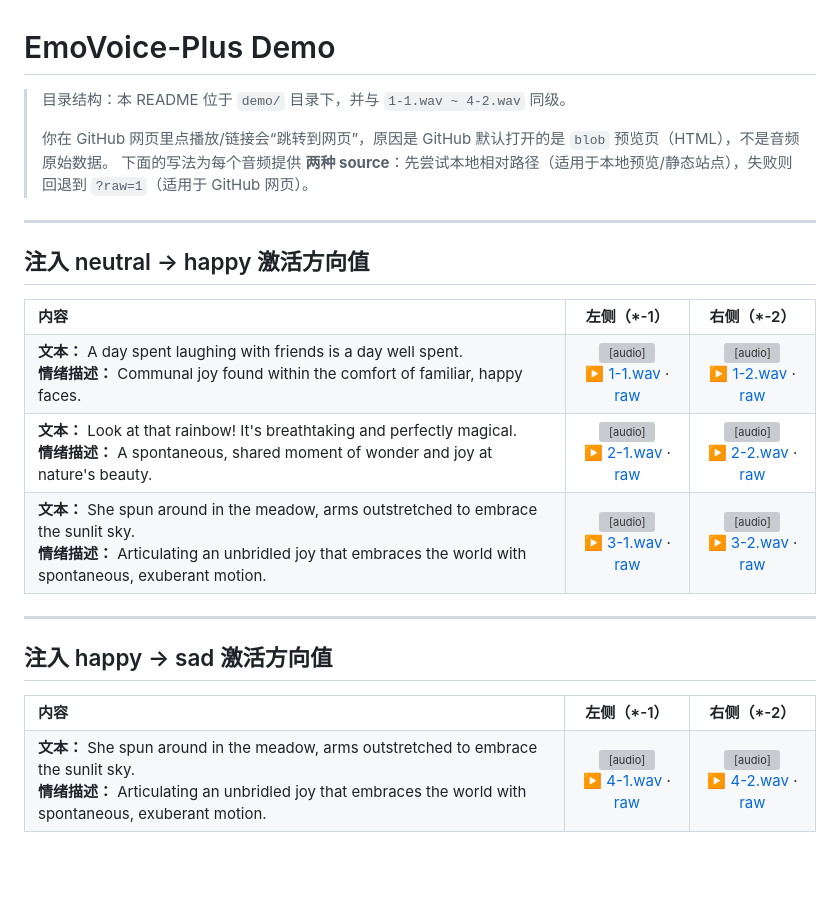
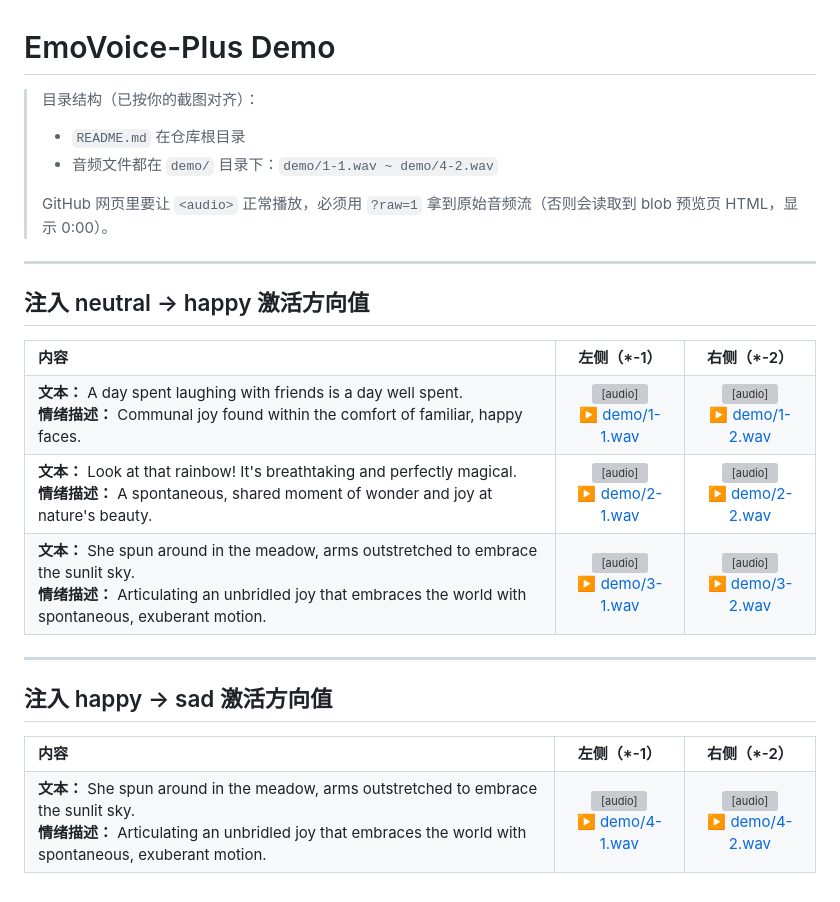
Before and after one commit to 0x4e8/EmoVoice-Plus, a Markdown page: README.md, the part around the change. GitHub-like rendering; blank space fills up the shorter version; grey boxes are pictures that could not be loaded.

```diff
--- a/README.md
+++ b/README.md
@@ -1,9 +1,10 @@
 # EmoVoice-Plus Demo
 
-> 目录结构：本 README 位于 `demo/` 目录下，并与 `1-1.wav ~ 4-2.wav` 同级。
+> 目录结构（已按你的截图对齐）：
+> - `README.md` 在仓库根目录
+> - 音频文件都在 `demo/` 目录下：`demo/1-1.wav ~ demo/4-2.wav`
 >
-> 你在 GitHub 网页里点播放/链接会“跳转到网页”，原因是 GitHub 默认打开的是 `blob` 预览页（HTML），不是音频原始数据。
-> 下面的写法为每个音频提供 **两种 source**：先尝试本地相对路径（适用于本地预览/静态站点），失败则回退到 `?raw=1`（适用于 GitHub 网页）。
+> GitHub 网页里要让 `<audio>` 正常播放，必须用 `?raw=1` 拿到原始音频流（否则会读取到 blob 预览页 HTML，显示 0:00）。
 
 ---
 
@@ -28,18 +29,12 @@
       <b>情绪描述：</b> Communal joy found within the comfort of familiar, happy faces.
     </td>
     <td align="center">
-      <audio controls preload="none" style="width:100%; max-width:220px;">
-        <source src="1-1.wav" type="audio/wav"/>
-        <source src="1-1.wav?raw=1" type="audio/wav"/>
-      </audio><br/>
-      <a href="1-1.wav">▶️ 1-1.wav</a> · <a href="1-1.wav?raw=1">raw</a>
+      <audio controls preload="none" src="demo/1-1.wav?raw=1" style="width:100%; max-width:220px;"></audio><br/>
+      <a href="demo/1-1.wav?raw=1">▶️ demo/1-1.wav</a>
     </td>
     <td align="center">
-      <audio controls preload="none" style="width:100%; max-width:220px;">
-        <source src="1-2.wav" type="audio/wav"/>
-        <source src="1-2.wav?raw=1" type="audio/wav"/>
-      </audio><br/>
-      <a href="1-2.wav">▶️ 1-2.wav</a> · <a href="1-2.wav?raw=1">raw</a>
+      <audio controls preload="none" src="demo/1-2.wav?raw=1" style="width:100%; max-width:220px;"></audio><br/>
+      <a href="demo/1-2.wav?raw=1">▶️ demo/1-2.wav</a>
     </td>
   </tr>
 
@@ -49,18 +44,12 @@
       <b>情绪描述：</b> A spontaneous, shared moment of wonder and joy at nature's beauty.
     </td>
     <td align="center">
-      <audio controls preload="none" style="width:100%; max-width:220px;">
-        <source src="2-1.wav" type="audio/wav"/>
-        <source src="2-1.wav?raw=1" type="audio/wav"/>
-      </audio><br/>
-      <a href="2-1.wav">▶️ 2-1.wav</a> · <a href="2-1.wav?raw=1">raw</a>
+      <audio controls preload="none" src="demo/2-1.wav?raw=1" style="width:100%; max-width:220px;"></audio><br/>
+      <a href="demo/2-1.wav?raw=1">▶️ demo/2-1.wav</a>
     </td>
     <td align="center">
-      <audio controls preload="none" style="width:100%; max-width:220px;">
-        <source src="2-2.wav" type="audio/wav"/>
-        <source src="2-2.wav?raw=1" type="audio/wav"/>
-      </audio><br/>
-      <a href="2-2.wav">▶️ 2-2.wav</a> · <a href="2-2.wav?raw=1">raw</a>
+      <audio controls preload="none" src="demo/2-2.wav?raw=1" style="width:100%; max-width:220px;"></audio><br/>
+      <a href="demo/2-2.wav?raw=1">▶️ demo/2-2.wav</a>
     </td>
   </tr>
 
@@ -70,18 +59,12 @@
       <b>情绪描述：</b> Articulating an unbridled joy that embraces the world with spontaneous, exuberant motion.
     </td>
     <td align="center">
-      <audio controls preload="none" style="width:100%; max-width:220px;">
-        <source src="3-1.wav" type="audio/wav"/>
-        <source src="3-1.wav?raw=1" type="audio/wav"/>
-      </audio><br/>
-      <a href="3-1.wav">▶️ 3-1.wav</a> · <a href="3-1.wav?raw=1">raw</a>
+      <audio controls preload="none" src="demo/3-1.wav?raw=1" style="width:100%; max-width:220px;"></audio><br/>
+      <a href="demo/3-1.wav?raw=1">▶️ demo/3-1.wav</a>
     </td>
     <td align="center">
-      <audio controls preload="none" style="width:100%; max-width:220px;">
-        <source src="3-2.wav" type="audio/wav"/>
-        <source src="3-2.wav?raw=1" type="audio/wav"/>
-      </audio><br/>
-      <a href="3-2.wav">▶️ 3-2.wav</a> · <a href="3-2.wav?raw=1">raw</a>
+      <audio controls preload="none" src="demo/3-2.wav?raw=1" style="width:100%; max-width:220px;"></audio><br/>
+      <a href="demo/3-2.wav?raw=1">▶️ demo/3-2.wav</a>
     </td>
   </tr>
 </table>
@@ -109,18 +92,12 @@
       <b>情绪描述：</b> Articulating an unbridled joy that embraces the world with spontaneous, exuberant motion.
     </td>
     <td align="center">
-      <audio controls preload="none" style="width:100%; max-width:220px;">
-        <source src="4-1.wav" type="audio/wav"/>
-        <source src="4-1.wav?raw=1" type="audio/wav"/>
-      </audio><br/>
-      <a href="4-1.wav">▶️ 4-1.wav</a> · <a href="4-1.wav?raw=1">raw</a>
+      <audio controls preload="none" src="demo/4-1.wav?raw=1" style="width:100%; max-width:220px;"></audio><br/>
+      <a href="demo/4-1.wav?raw=1">▶️ demo/4-1.wav</a>
     </td>
     <td align="center">
-      <audio controls preload="none" style="width:100%; max-width:220px;">
-        <source src="4-2.wav" type="audio/wav"/>
-        <source src="4-2.wav?raw=1" type="audio/wav"/>
-      </audio><br/>
-      <a href="4-2.wav">▶️ 4-2.wav</a> · <a href="4-2.wav?raw=1">raw</a>
+      <audio controls preload="none" src="demo/4-2.wav?raw=1" style="width:100%; max-width:220px;"></audio><br/>
+      <a href="demo/4-2.wav?raw=1">▶️ demo/4-2.wav</a>
     </td>
   </tr>
 </table>
```
